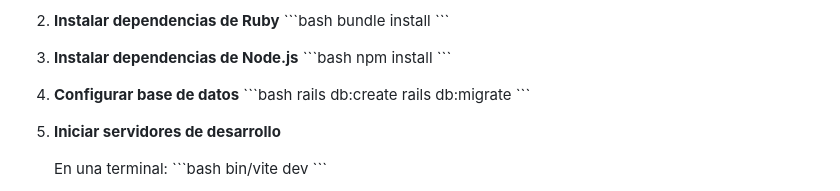
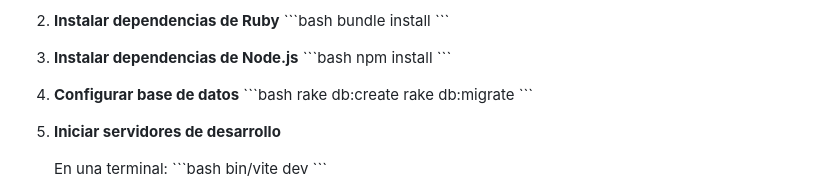
Before and after one commit to danielitomoros03/deu-app, a Markdown page: README.md, the part around the change. Drawn GitHub-style.

Commit message:
Change database commands from rails to rake

```diff
--- a/README.md
+++ b/README.md
@@ -54,8 +54,8 @@ deu-app/
 
 4. **Configurar base de datos**
    \`\`\`bash
-   rails db:create
-   rails db:migrate
+   rake db:create
+   rake db:migrate
    \`\`\`
 
 5. **Iniciar servidores de desarrollo**
```
